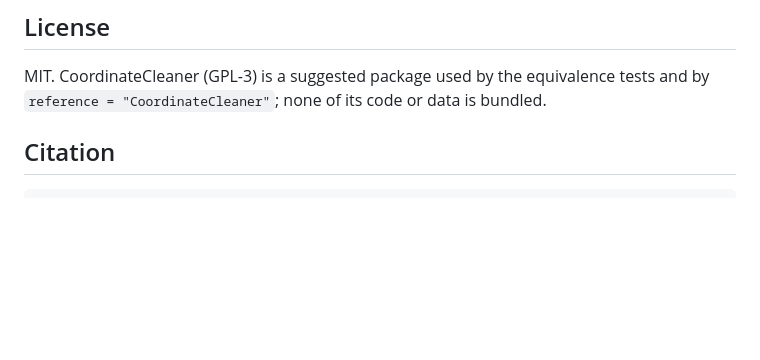
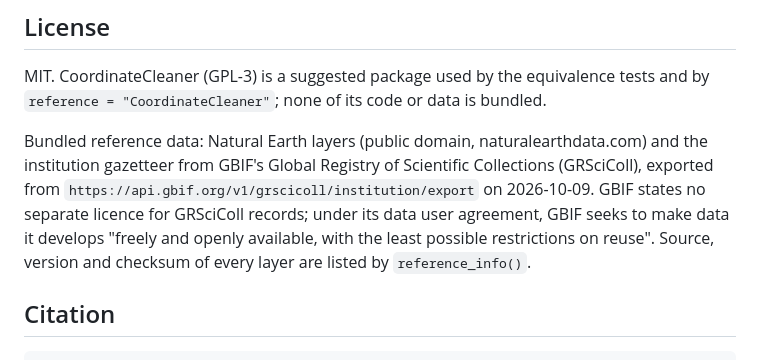
Before and after one commit to gcol33/OccurrenceCleaner, a Markdown page: README.md, the part around the change. GitHub-like rendering; blank space fills up the shorter version.

Commit message:
README: state the source and terms of the bundled reference data
Co-Authored-By: Claude Opus 5.5 <noreply@anthropic.com>
Claude-Session: https://claude.ai/code/session_01ASr56qK1i1yRUHRZ8TfM75

````diff
--- a/README.md
+++ b/README.md
@@ -116,6 +116,8 @@ If this package saved you some time, buying me a coffee is a nice way to say tha
 
 MIT. CoordinateCleaner (GPL-3) is a suggested package used by the equivalence tests and by `reference = "CoordinateCleaner"`; none of its code or data is bundled.
 
+Bundled reference data: Natural Earth layers (public domain, naturalearthdata.com) and the institution gazetteer from GBIF's Global Registry of Scientific Collections (GRSciColl), exported from `https://api.gbif.org/v1/grscicoll/institution/export` on 2026-10-09. GBIF states no separate licence for GRSciColl records; under its data user agreement, GBIF seeks to make data it develops "freely and openly available, with the least possible restrictions on reuse". Source, version and checksum of every layer are listed by `reference_info()`.
+
 ## Citation
 
 ```bibtex
````
